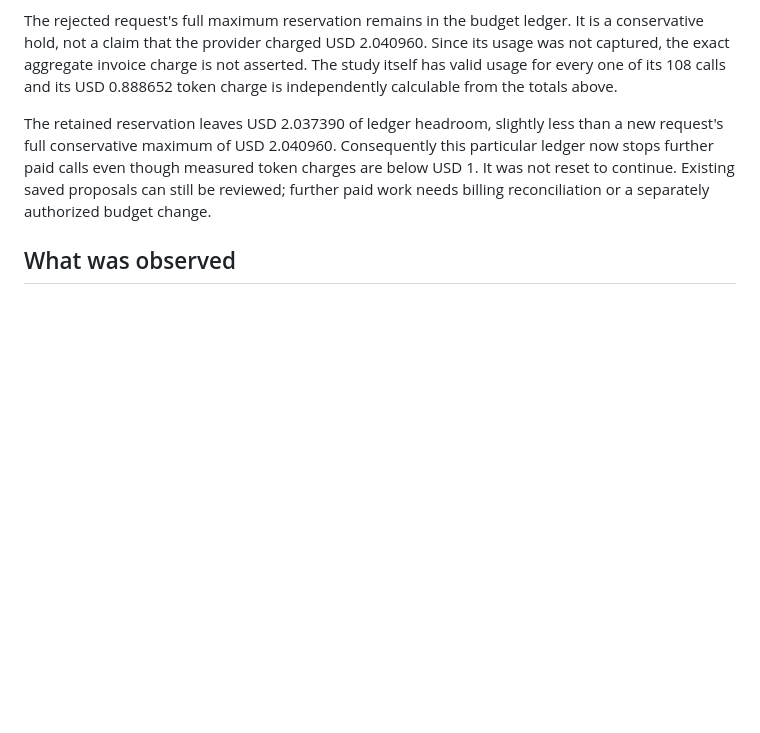
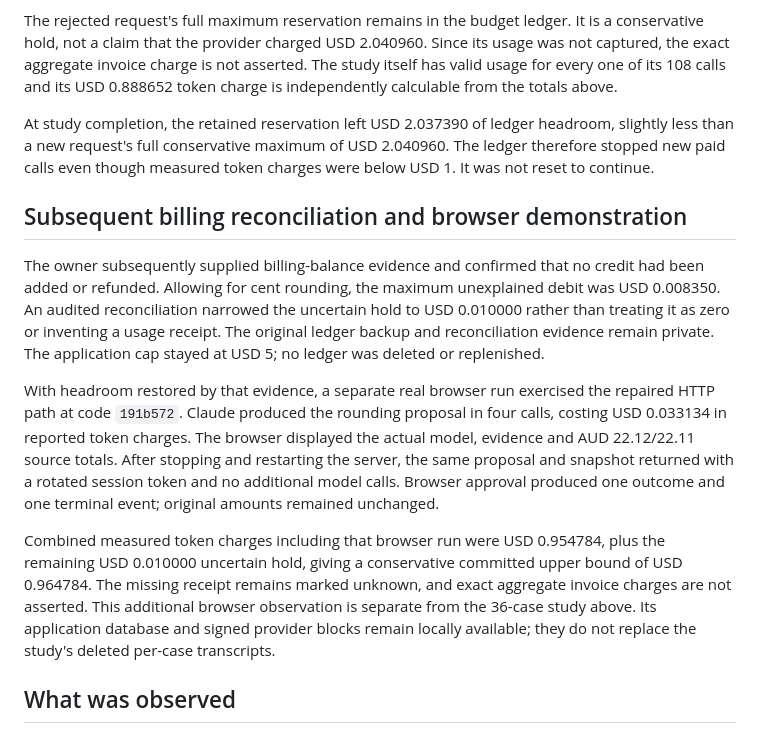
Before and after one commit to DmitryLyubaev/payments-reconciliation-assistant, a Markdown page: docs/live-report.md, the part around the change. Rendered like a GitHub page; blank space fills up the shorter version.

```diff
--- a/docs/live-report.md
+++ b/docs/live-report.md
@@ -35,7 +35,15 @@ Development used the rounding fixture. Its first generation request was rejected
 
 The rejected request's full maximum reservation remains in the budget ledger. It is a conservative hold, not a claim that the provider charged USD 2.040960. Since its usage was not captured, the exact aggregate invoice charge is not asserted. The study itself has valid usage for every one of its 108 calls and its USD 0.888652 token charge is independently calculable from the totals above.
 
-The retained reservation leaves USD 2.037390 of ledger headroom, slightly less than a new request's full conservative maximum of USD 2.040960. Consequently this particular ledger now stops further paid calls even though measured token charges are below USD 1. It was not reset to continue. Existing saved proposals can still be reviewed; further paid work needs billing reconciliation or a separately authorized budget change.
+At study completion, the retained reservation left USD 2.037390 of ledger headroom, slightly less than a new request's full conservative maximum of USD 2.040960. The ledger therefore stopped new paid calls even though measured token charges were below USD 1. It was not reset to continue.
+
+## Subsequent billing reconciliation and browser demonstration
+
+The owner subsequently supplied billing-balance evidence and confirmed that no credit had been added or refunded. Allowing for cent rounding, the maximum unexplained debit was USD 0.008350. An audited reconciliation narrowed the uncertain hold to USD 0.010000 rather than treating it as zero or inventing a usage receipt. The original ledger backup and reconciliation evidence remain private. The application cap stayed at USD 5; no ledger was deleted or replenished.
+
+With headroom restored by that evidence, a separate real browser run exercised the repaired HTTP path at code `191b572`. Claude produced the rounding proposal in four calls, costing USD 0.033134 in reported token charges. The browser displayed the actual model, evidence and AUD 22.12/22.11 source totals. After stopping and restarting the server, the same proposal and snapshot returned with a rotated session token and no additional model calls. Browser approval produced one outcome and one terminal event; original amounts remained unchanged.
+
+Combined measured token charges including that browser run were USD 0.954784, plus the remaining USD 0.010000 uncertain hold, giving a conservative committed upper bound of USD 0.964784. The missing receipt remains marked unknown, and exact aggregate invoice charges are not asserted. This additional browser observation is separate from the 36-case study above. Its application database and signed provider blocks remain locally available; they do not replace the study's deleted per-case transcripts.
 
 ## What was observed
 
```
Also changed, not shown: README.md (+2 -2 lines), docs/demo.md (+2 -0 lines), docs/images/review-live.png (added), 1 other file.
